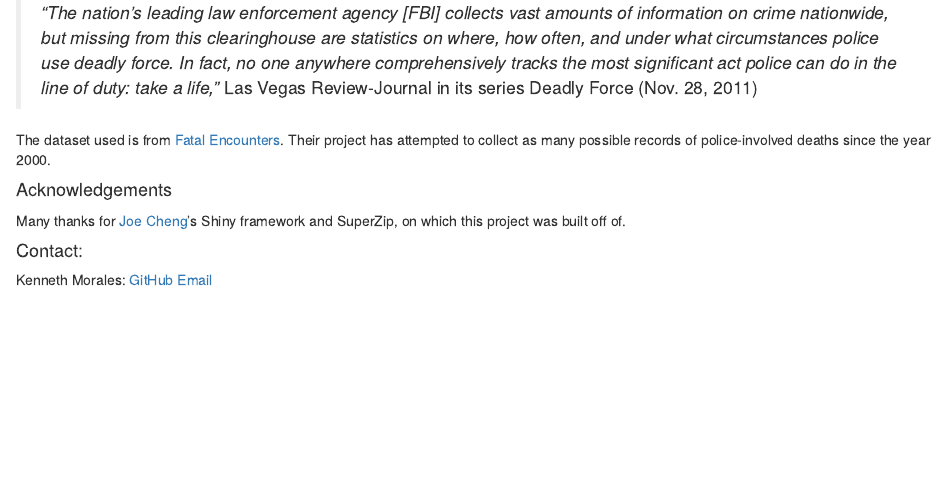
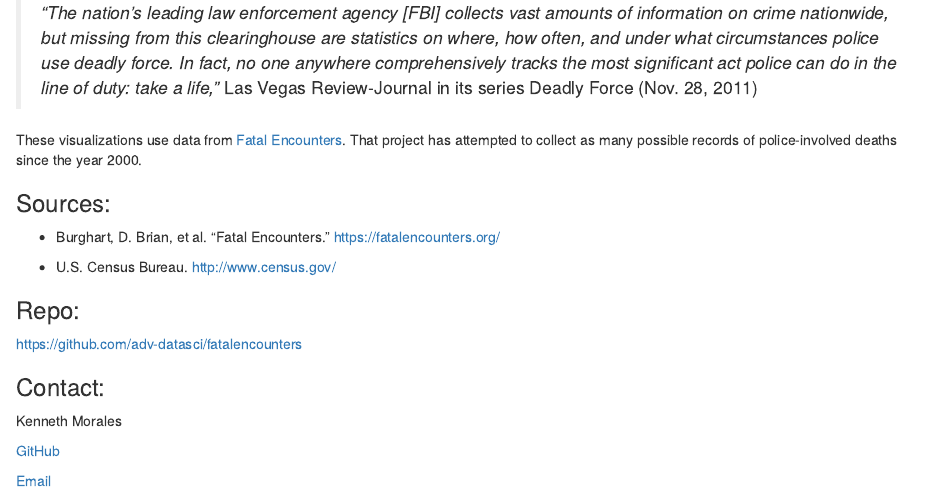
Before and after one commit to adv-datasci/fatalencounters, an R Markdown document (about.Rmd): the page in a window 1100 px wide, from 190 px down. Rendered offline with R 4.5, knitr and Pandoc, with nearby package versions.

Commit message:
Clean up libraries and about

```diff
--- a/about.Rmd
+++ b/about.Rmd
@@ -10,12 +10,22 @@
 
 > *"The nation’s leading law enforcement agency [FBI] collects vast amounts of information on crime nationwide, but missing from this clearinghouse are statistics on where, how often, and under what circumstances police use deadly force. In fact, no one anywhere comprehensively tracks the most significant act police can do in the line of duty: take a life,"* Las Vegas Review-Journal in its series Deadly Force (Nov. 28, 2011)
 
-The dataset used is from [Fatal Encounters](https://fatalencounters.org/). Their project has attempted to collect as many possible records of police-involved deaths since the year 2000.
+These visualizations use data from [Fatal Encounters](https://fatalencounters.org/). That project has attempted to collect as many possible records of police-involved deaths since the year 2000.
 
-#### Acknowledgements
+### Sources:
 
-Many thanks for [Joe Cheng](https://github.com/jcheng5)'s Shiny framework and SuperZip, on which this project was built off of.
+* Burghart, D. Brian, et al. "Fatal Encounters." [https://fatalencounters.org/](https://fatalencounters.org/)
 
-#### Contact:
+* U.S. Census Bureau. [http://www.census.gov/](http://www.census.gov/)
 
-Kenneth Morales: [GitHub](https://github.com/kbmorales) [Email](mailto:kbmorales@protonmail.com)
+### Repo:
+
+[https://github.com/adv-datasci/fatalencounters](https://github.com/adv-datasci/fatalencounters)
+
+### Contact:
+
+Kenneth Morales
+
+[GitHub](https://github.com/kbmorales)
+
+[Email](mailto:kbmorales@protonmail.com)
```
Also changed, not shown: code/risk_map_prep.R (+0 -2 lines), server.R (+0 -7 lines), ui.R (+1 -1 lines).
